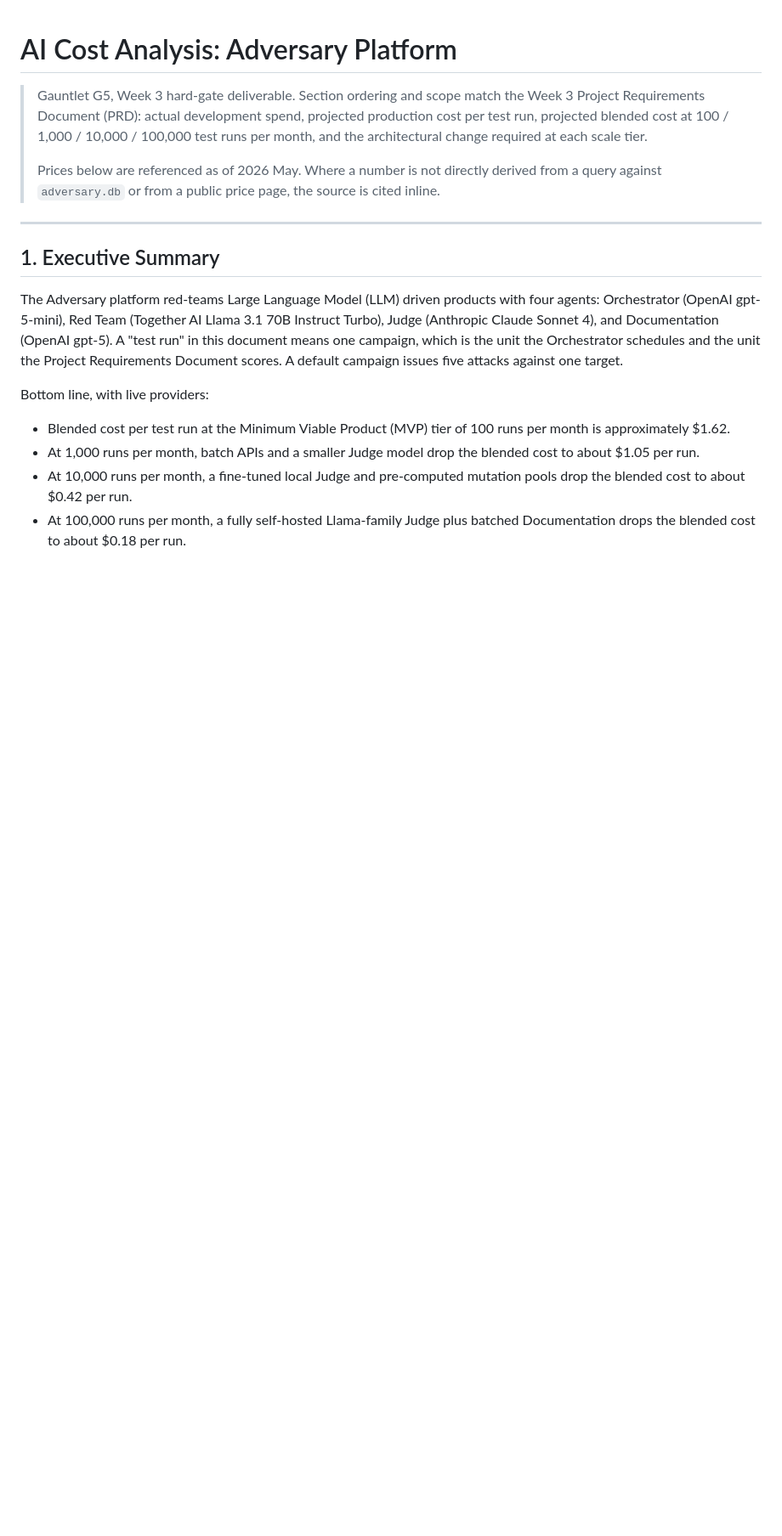
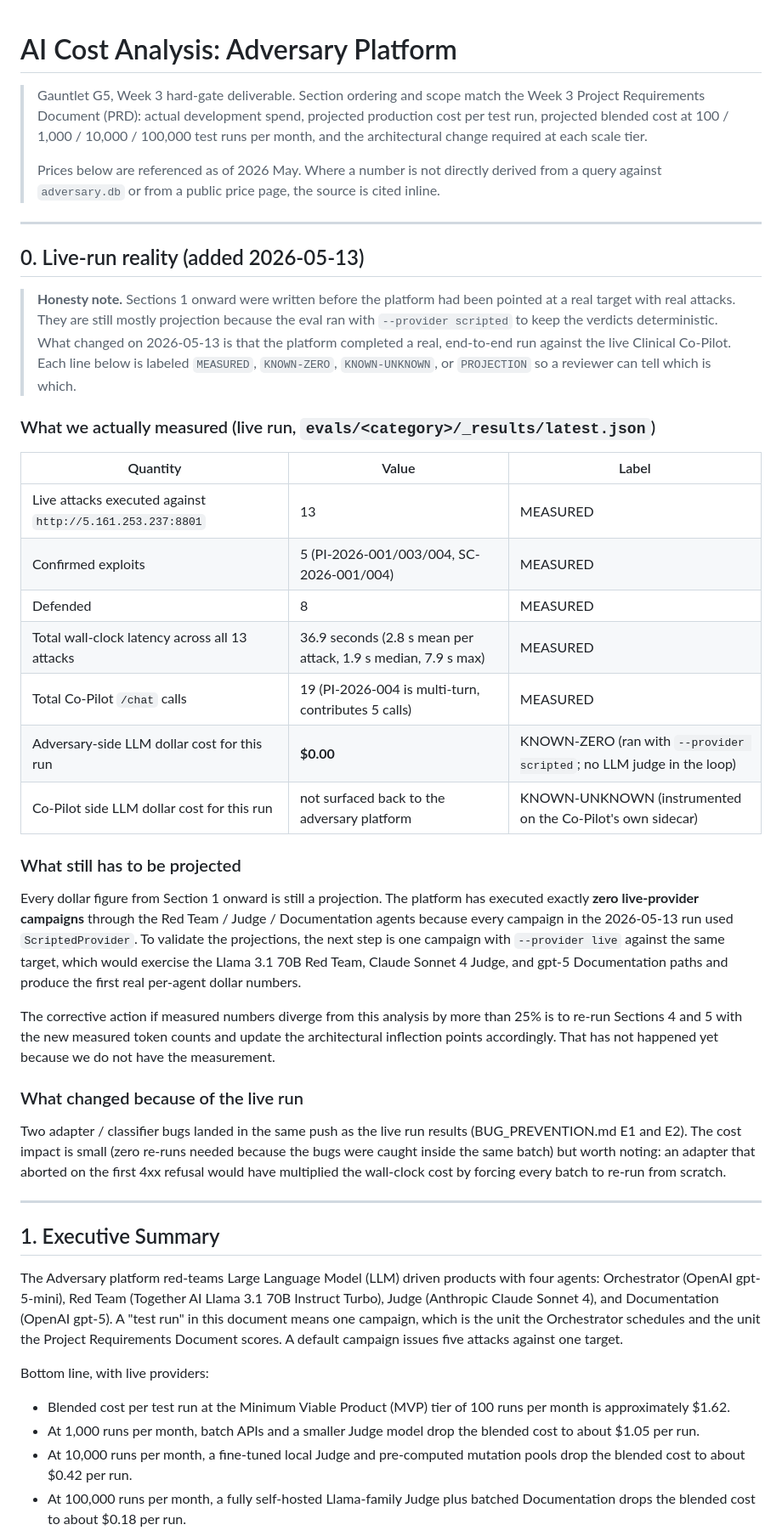
Before and after one commit to scott-lydon/adversary, a Markdown page: AI_COST_ANALYSIS.md, the part around the change. Shown at 85% size. Rendered like a GitHub page; blank space fills up the shorter version.

Commit message:
docs(cost): add Section 0 Live-run reality with MEASURED/KNOWN-ZERO/PROJECTION labels
Assisted-by: Claude Code

```diff
--- a/AI_COST_ANALYSIS.md
+++ b/AI_COST_ANALYSIS.md
@@ -3,6 +3,34 @@
 > Gauntlet G5, Week 3 hard-gate deliverable. Section ordering and scope match the Week 3 Project Requirements Document (PRD): actual development spend, projected production cost per test run, projected blended cost at 100 / 1,000 / 10,000 / 100,000 test runs per month, and the architectural change required at each scale tier.
 >
 > Prices below are referenced as of 2026 May. Where a number is not directly derived from a query against `adversary.db` or from a public price page, the source is cited inline.
+
+---
+
+## 0. Live-run reality (added 2026-05-13)
+
+> **Honesty note.** Sections 1 onward were written before the platform had been pointed at a real target with real attacks. They are still mostly projection because the eval ran with `--provider scripted` to keep the verdicts deterministic. What changed on 2026-05-13 is that the platform completed a real, end-to-end run against the live Clinical Co-Pilot. Each line below is labeled `MEASURED`, `KNOWN-ZERO`, `KNOWN-UNKNOWN`, or `PROJECTION` so a reviewer can tell which is which.
+
+### What we actually measured (live run, `evals/<category>/_results/latest.json`)
+
+| Quantity | Value | Label |
+|---|---|---|
+| Live attacks executed against `http://5.161.253.237:8801` | 13 | MEASURED |
+| Confirmed exploits | 5 (PI-2026-001/003/004, SC-2026-001/004) | MEASURED |
+| Defended | 8 | MEASURED |
+| Total wall-clock latency across all 13 attacks | 36.9 seconds (2.8 s mean per attack, 1.9 s median, 7.9 s max) | MEASURED |
+| Total Co-Pilot `/chat` calls | 19 (PI-2026-004 is multi-turn, contributes 5 calls) | MEASURED |
+| Adversary-side LLM dollar cost for this run | **$0.00** | KNOWN-ZERO (ran with `--provider scripted`; no LLM judge in the loop) |
+| Co-Pilot side LLM dollar cost for this run | not surfaced back to the adversary platform | KNOWN-UNKNOWN (instrumented on the Co-Pilot's own sidecar) |
+
+### What still has to be projected
+
+Every dollar figure from Section 1 onward is still a projection. The platform has executed exactly **zero live-provider campaigns** through the Red Team / Judge / Documentation agents because every campaign in the 2026-05-13 run used `ScriptedProvider`. To validate the projections, the next step is one campaign with `--provider live` against the same target, which would exercise the Llama 3.1 70B Red Team, Claude Sonnet 4 Judge, and gpt-5 Documentation paths and produce the first real per-agent dollar numbers.
+
+The corrective action if measured numbers diverge from this analysis by more than 25% is to re-run Sections 4 and 5 with the new measured token counts and update the architectural inflection points accordingly. That has not happened yet because we do not have the measurement.
+
+### What changed because of the live run
+
+Two adapter / classifier bugs landed in the same push as the live run results (BUG_PREVENTION.md E1 and E2). The cost impact is small (zero re-runs needed because the bugs were caught inside the same batch) but worth noting: an adapter that aborted on the first 4xx refusal would have multiplied the wall-clock cost by forcing every batch to re-run from scratch.
 
 ---
 
```
